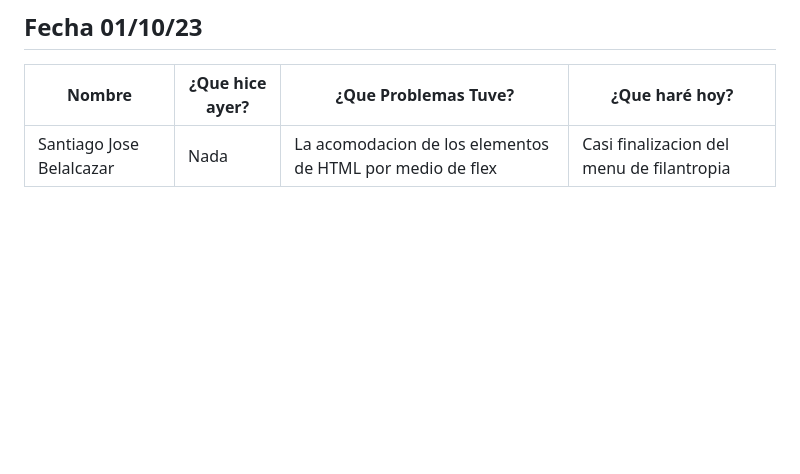
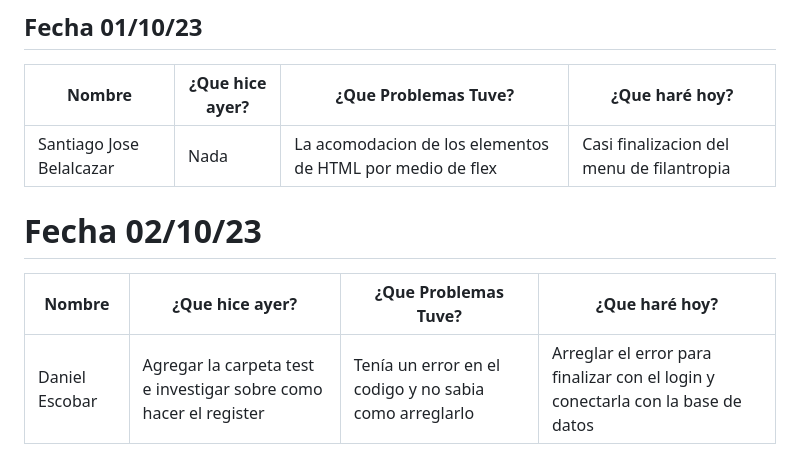
Before and after one commit to SamuelGutierrez24/Proyecto_Integrador1-StudentsManagement, a Markdown page: MarkdownDaily.md, the part around the change. GitHub-like rendering; blank space fills up the shorter version.

Commit message:
Docs: Daily (02/10/23)-Daniel Escobar

```diff
--- a/MarkdownDaily.md
+++ b/MarkdownDaily.md
@@ -106,3 +106,9 @@
 |Nombre|¿Que hice ayer?|¿Que Problemas Tuve?|¿Que haré hoy?|
 |---|---|---|---|
 |Santiago Jose Belalcazar |Nada | La acomodacion de los elementos de HTML por medio de flex | Casi finalizacion del menu de filantropia|
+
+# Fecha 02/10/23
+
+|Nombre|¿Que hice ayer?|¿Que Problemas Tuve?|¿Que haré hoy?|
+|---|---|---|---|
+|Daniel Escobar |Agregar la carpeta test e investigar sobre como hacer el register | Tenía un error en el codigo y no sabia como arreglarlo | Arreglar el error para finalizar con el login y conectarla con la base de datos|
```
